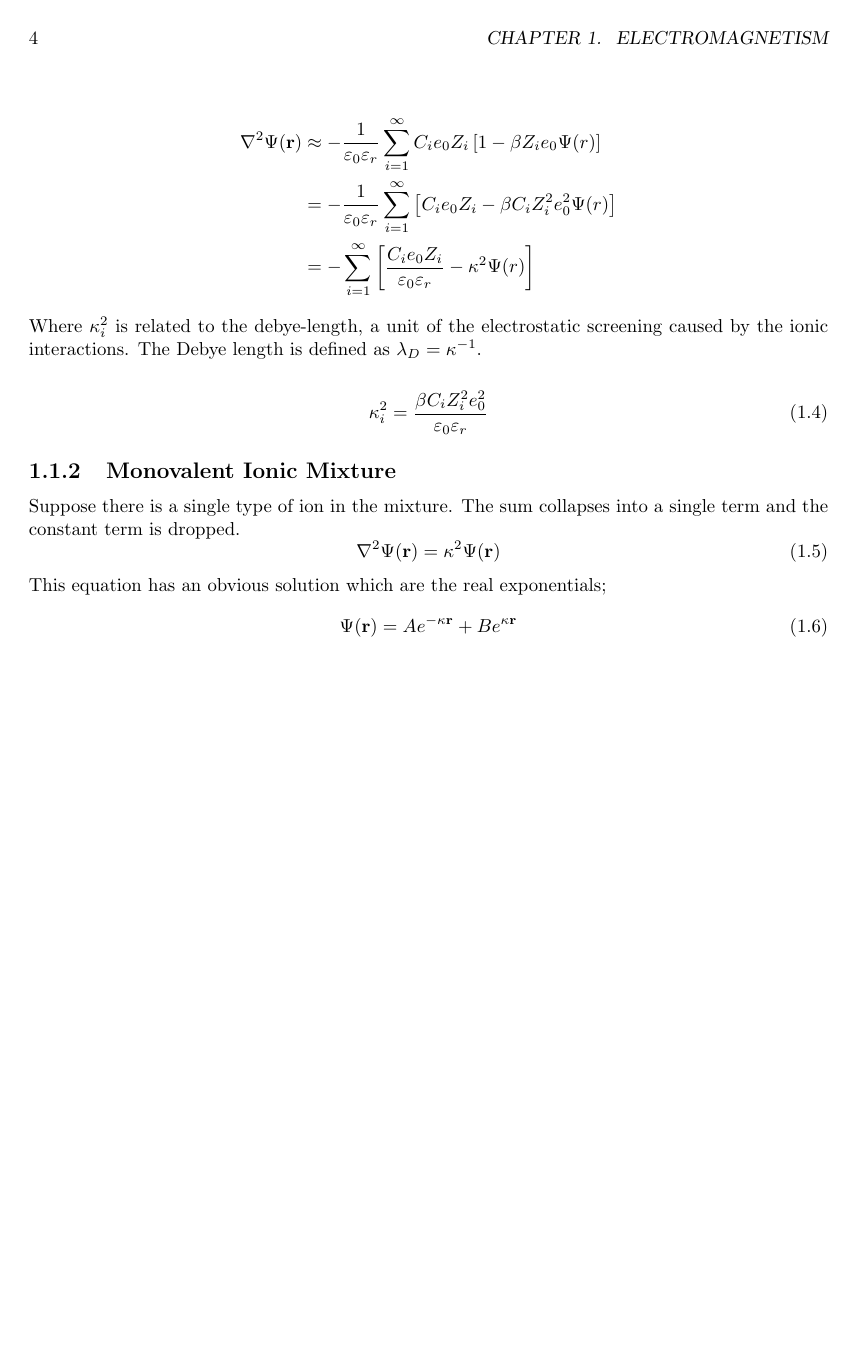
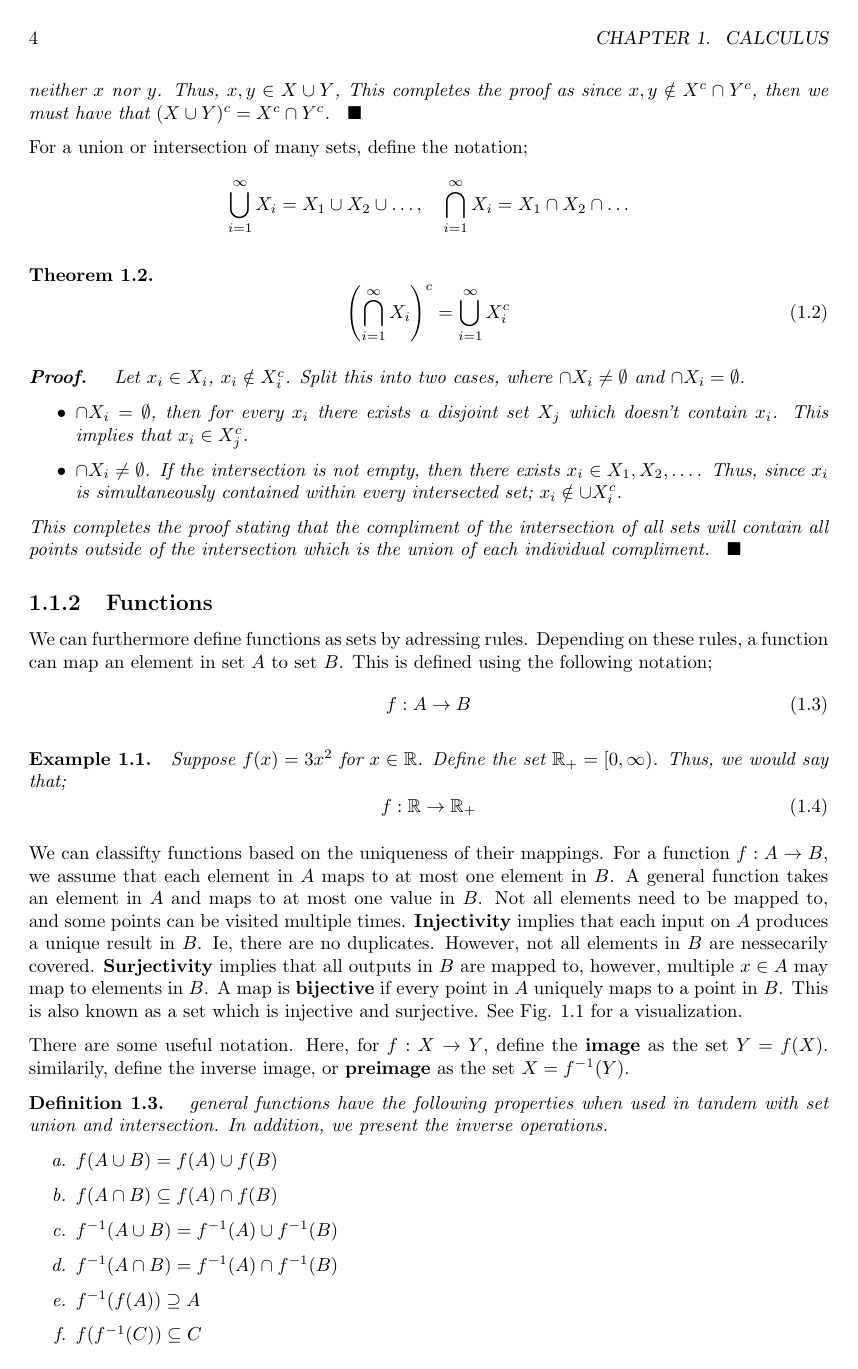
Before and after one commit to sinuose/LifeWork, a LaTeX book (main.tex, which reads calculus12.tex): page 4 of 30 before the commit and page 4 of 34 after it. The pictures show the PDF file main.pdf that the author committed with the source.

Commit message:
real analysis set theory

```diff
--- /dev/null
+++ b/calculus12.tex
@@ -0,0 +1 @@
+\chapter{Calculus}
@@ -0,0 +8,2 @@
+\begin{definition}
+    \begin{itemize}
@@ -0,0 +13,2 @@
+    \end{itemize}
+\end{definition}
@@ -0,0 +27,65 @@
+    \end{itemize}
+\end{definition}
+
+\subsection{Properties of Set Operations}
+The operations of set union and intersection allow us to learn about the properties of sets under union, intersection, and compliment. We can define a few interesting theorems or results that allow us to start getting some logic in the world.
+
+\begin{theorem}
+    \begin{equation}
+        X^c \cap Y^c = (X \cup Y)^c
+    \end{equation}
+    \begin{proof}
+        To prove this, we need to show that the LHS is equal to the RHS. Consider $X \cup Y$. If $x\in X^c$ then $x \notin X$. If $y\in Y^c$, $y\notin Y$. The overlap of the compliment sets, $X^c \cap Y^c$, contains neither $x$ nor $y$. Thus, $x, y \in X\cup Y$, This completes the proof as since $x,y \notin X^c \cap Y^c$, then we must have that $(X\cup Y)^c = X^c \cap Y^c$.
+    \end{proof}
+\end{theorem}
+
+For a union or intersection of many sets, define the notation;
+\[
+\bigcup_{i=1}^\infty X_i = X_1 \cup X_2 \cup \dots, \quad \bigcap_{i=1}^\infty X_i = X_1 \cap X_2 \cap \dots
+\]
+
+\begin{theorem}
+    \begin{equation}
+            \left(\bigcap_{i=1}^\infty X_i\right)^c =     \bigcup_{i=1}^\infty X_i^c
+    \end{equation}
+    \begin{proof}
+        Let $x_i \in X_i$, $x_i\notin X_i^c$. Split this into two cases, where $\cap X_i \neq \emptyset$ and $\cap X_i = \emptyset$.
+        \begin{itemize}
+            \item $\cap X_i = \emptyset$, then for every $x_i$ there exists a disjoint set $X_j$ which doesn't contain $x_i$. This implies that $x_i \in X^c_j$.
+            \item $\cap X_i \neq \emptyset$. If the intersection is not empty, then there exists $x_i \in X_1, X_2, \dots$. Thus, since $x_i$ is simultaneously contained within every intersected set;  $x_i \notin \cup X_i^c$.
+        \end{itemize}
+        This completes the proof stating that the compliment of the intersection of all sets will contain all points outside of the intersection which is the union of each individual compliment.
+    \end{proof}
+\end{theorem}
+
+\subsection{Functions}
+
+We can furthermore define functions as sets by adressing rules. Depending on these rules, a function can map an element in set $A$ to set $B$. This is defined using the following notation;
+\begin{equation}
+    f : A \rightarrow B
+\end{equation}
+
+\begin{example}
+    Suppose $f(x) = 3x^2$ for $x\in \mathbb{R}$. Define the set $\mathbb{R}_+ = [0, \infty)$. Thus, we would say that;
+    \begin{equation}
+        f: \mathbb{R} \rightarrow \mathbb{R}_+
+    \end{equation}
+\end{example}
+
+We can classifty functions based on the uniqueness of their mappings. For a function $f: A \rightarrow B$, we assume that each element in $A$ maps to at most one element in $B$. A general function takes an element in $A$ and maps to at most one value in $B$. Not all elements need to be mapped to, and some points can be visited multiple times. \textbf{Injectivity} implies that each input on $A$ produces a unique result in $B$. Ie, there are no duplicates. However, not all elements in $B$ are nessecarily covered. \textbf{Surjectivity} implies that all outputs in $B$ are mapped to, however, multiple $x\in A$ may map to elements in $B$. A map is \textbf{bijective} if every point in $A$ uniquely maps to a point in $B$. This is also known as a set which is injective and surjective. See Fig. \ref{fig:bijective} for a visualization.
+
+There are some useful notation. Here, for $f:X \rightarrow Y$, define the \textbf{image} as the set $Y = f(X)$. similarily, define the inverse image, or \textbf{preimage} as the set $X = f^{-1}(Y)$.
+
+\begin{figure}[htbp!]
+    \centering
+    \includegraphics[width=\textwidth]{figures/set_theory/function-mapping.pdf}
+    \caption{Function types based on correspondance. For a function $f: A \rightarrow B$, we assume that each element in $A$ maps to at most one element in $B$. A general function takes an element in $A$ and maps to at most one value in $B$. Not all elements need to be mapped to, and some points can be visited multiple times. \textbf{Injectivity} implies that each input on $A$ produces a unique result in $B$. Ie, there are no duplicates. However, not all elements in $B$ are nessecarily covered. \textbf{Surjectivity} implies that all outputs in $B$ are mapped to, however, multiple $x\in A$ may map to elements in $B$. A map is \textbf{bijective} if every point in $A$ uniquely maps to a point in $B$. }
+    \label{fig:bijective}
+\end{figure}
+
+\begin{definition}
+    general functions have the following properties when used in tandem with set union and intersection. In addition, we present the inverse operations.
+
+    \begin{enumerate}[label=\alph*.]
+        \item $f(A\cup B) = f(A) \cup f(B)$
+        \item $f(A\cap B) \subseteq f(A) \cap f(B)$
@@ -0,0 +95,4 @@
+        \item $f(f^{-1}(C)) \subseteq C$
+    \end{enumerate}
+\end{definition}
+\begin{proof}
@@ -0,0 +107,17 @@
+    \end{enumerate}
+\end{proof}
+
+Remark that if $f$ is a bijective map, then $f^{-1}(f(A)) = f(f^{-1}(A))$.
+
+\clearpage
+\subsection{Problems}
+\begin{problem}
+    Let $\leq, \geq$ have their regular definitions. Let $A = \{0\leq x \leq 3, x \in \mathbb{R}\}, B = \{-1\leq x \leq 1, x \in \mathbb{R}\}$. Show that $A\cap B = C = \{0\leq x \leq 1, x \in \mathbb{R}\}$
+\end{problem}
+
+\begin{solution}
+    To show this, we need to show that the LHS is equal to the RHS for the final line in the problem statement.  Trivially, $C \subset A$; $\inf C \in A, \sup C \in A$. Thus, $\forall x \in C, x \in A$. Similarily, $C \subset B$ by the same logic. Thus, state $C^c = (-\infty, 0) \cup (1, \infty)$. Furthermore, writing the union of elements in the compliments of $A, B$; $A^c \cup B^c = (-\infty, 0) \cup (1, \infty)$. We use the property of intersections of sets
+    \begin{align*}
+        A^c \cup B^c &= (A \cap B)^c \\
+                  C^c  &= (A \cap B)^c \\
+                  C &= A \cap B
@@ -0,0 +137,11 @@
+    x_{1,2} = \frac{4 \pm \sqrt{16 - 12}}{2} = \{1, 3\}
+    \]
+    Thus, the LHS is the union of two sets. Rewriting this;
+    \begin{equation}
+       \{1,2,3,4\} \cap \{x\in \R:-1 \leq x < 3\}
+    \end{equation}
+    The intersection of the discrete set of integers between 1 and 4 and the open neighborhood between -1 and 3 is simply $\{1, 2\}$ as 3 is not included in the set.
+    \begin{equation}
+        \left(\{2,3,4\} \cup \{x\in \R: x^2 -4x +3 = 0 \}\right) \cap \{x\in \R:-1 \leq x < 3\} = \{1,2\}
+    \end{equation}
+\end{solution}
```
Also changed, not shown: main.tex (+8 -2 lines), mjbook.sty (+7 -0 lines), probability.tex (+11 -12 lines), figures/set_theory/function-mapping.pdf (added), figures/set_theory/function-mapping.svg (added), main.pdf, calculus12.tex (55 more changed lines), 8 other files.
